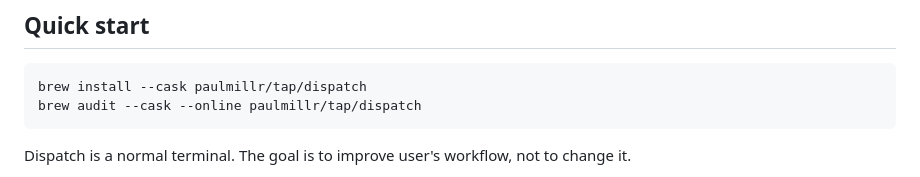
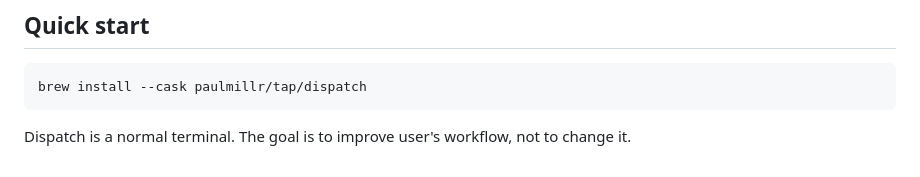
Before and after one commit to paulmillr/dispatch, a Markdown page: README.md, the part around one of its changes. Rendered like a GitHub page.

```diff
--- a/README.md
+++ b/README.md
@@ -14,7 +14,6 @@ That’s it. No bloat!
 ## Quick start
 
     brew install --cask paulmillr/tap/dispatch
-    brew audit --cask --online paulmillr/tap/dispatch
 
 Dispatch is a normal terminal. The goal is to improve user's workflow, not to change it.
 
```
Also changed, not shown: other parts of README.md (+1 -1 lines).
